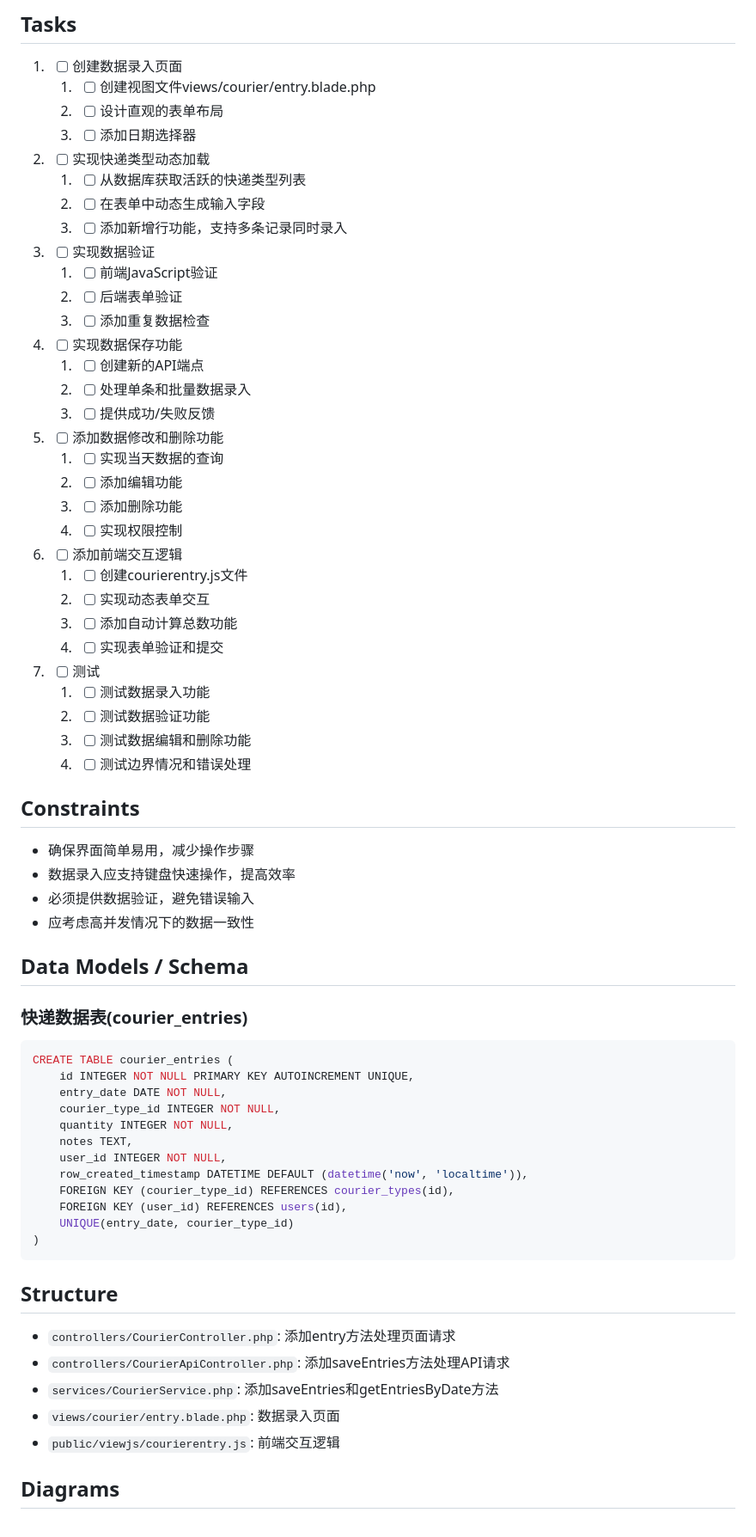
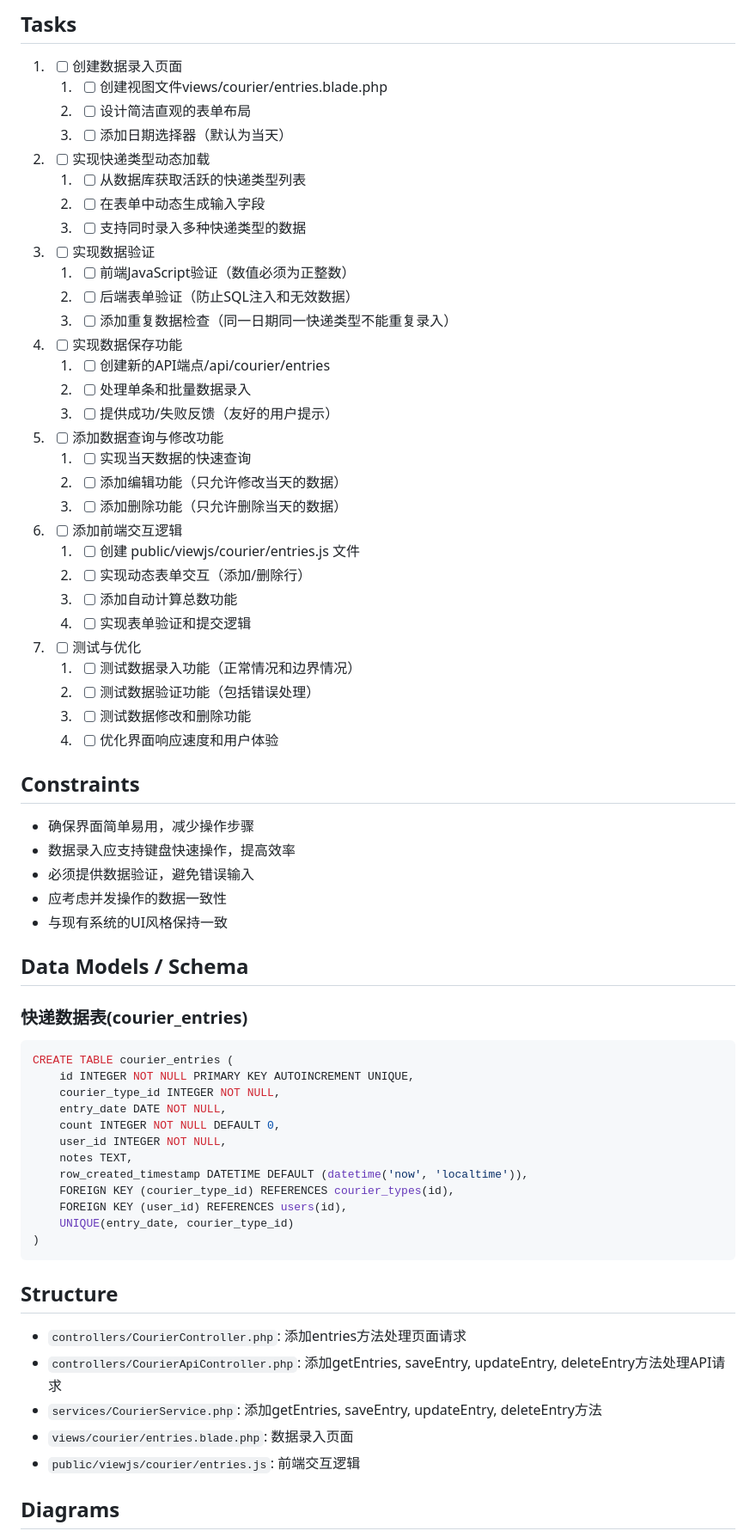
Before and after one commit to mkblbj/estock-lite, a Markdown page: .ai/story-3.story.md, the part around the change printed below. Shown: that part at 86% size. GitHub-like rendering.

Commit message:
feat: 更新数据录入页面和功能，提升用户体验
- 修改数据录入页面的视图文件名为views/courier/entries.blade.php，确保一致性。
- 优化表单布局，简化用户操作，添加日期选择器默认值为当天。
- 支持同时录入多种快递类型的数据，提升数据录入效率。
- 强化数据验证逻辑，确保前后端均能有效防止无效数据和重复录入。
- 新增API端点/api/courier/entries，处理单条和批量数据录入请求。
- 更新数据查询与修改功能，确保用户只能编辑和删除当天的数据。
- 实现动态表单交互，提升用户体验，添加自动计算总数功能。
- 测试与优化数据录入功能，确保系统稳定性和响应速度。

此更新全面提升了数据录入的功能性和用户体验，确保系统的高效性和易用性。

````diff
--- a/.ai/story-3.story.md
+++ b/.ai/story-3.story.md
@@ -20,49 +20,49 @@ Story Points: 3
 ## Tasks
 
 1. - [ ] 创建数据录入页面
-   1. - [ ] 创建视图文件views/courier/entry.blade.php
-   2. - [ ] 设计直观的表单布局
-   3. - [ ] 添加日期选择器
+   1. - [ ] 创建视图文件views/courier/entries.blade.php
+   2. - [ ] 设计简洁直观的表单布局
+   3. - [ ] 添加日期选择器（默认为当天）
 
 2. - [ ] 实现快递类型动态加载
    1. - [ ] 从数据库获取活跃的快递类型列表
    2. - [ ] 在表单中动态生成输入字段
-   3. - [ ] 添加新增行功能，支持多条记录同时录入
+   3. - [ ] 支持同时录入多种快递类型的数据
 
 3. - [ ] 实现数据验证
-   1. - [ ] 前端JavaScript验证
-   2. - [ ] 后端表单验证
-   3. - [ ] 添加重复数据检查
+   1. - [ ] 前端JavaScript验证（数值必须为正整数）
+   2. - [ ] 后端表单验证（防止SQL注入和无效数据）
+   3. - [ ] 添加重复数据检查（同一日期同一快递类型不能重复录入）
 
 4. - [ ] 实现数据保存功能
-   1. - [ ] 创建新的API端点
+   1. - [ ] 创建新的API端点/api/courier/entries
    2. - [ ] 处理单条和批量数据录入
-   3. - [ ] 提供成功/失败反馈
+   3. - [ ] 提供成功/失败反馈（友好的用户提示）
 
-5. - [ ] 添加数据修改和删除功能
-   1. - [ ] 实现当天数据的查询
-   2. - [ ] 添加编辑功能
-   3. - [ ] 添加删除功能
-   4. - [ ] 实现权限控制
+5. - [ ] 添加数据查询与修改功能
+   1. - [ ] 实现当天数据的快速查询
+   2. - [ ] 添加编辑功能（只允许修改当天的数据）
+   3. - [ ] 添加删除功能（只允许删除当天的数据）
 
 6. - [ ] 添加前端交互逻辑
-   1. - [ ] 创建courierentry.js文件
-   2. - [ ] 实现动态表单交互
+   1. - [ ] 创建 public/viewjs/courier/entries.js 文件
+   2. - [ ] 实现动态表单交互（添加/删除行）
    3. - [ ] 添加自动计算总数功能
-   4. - [ ] 实现表单验证和提交
+   4. - [ ] 实现表单验证和提交逻辑
 
-7. - [ ] 测试
-   1. - [ ] 测试数据录入功能
-   2. - [ ] 测试数据验证功能
-   3. - [ ] 测试数据编辑和删除功能
-   4. - [ ] 测试边界情况和错误处理
+7. - [ ] 测试与优化
+   1. - [ ] 测试数据录入功能（正常情况和边界情况）
+   2. - [ ] 测试数据验证功能（包括错误处理）
+   3. - [ ] 测试数据修改和删除功能
+   4. - [ ] 优化界面响应速度和用户体验
 
 ## Constraints
 
 - 确保界面简单易用，减少操作步骤
 - 数据录入应支持键盘快速操作，提高效率
 - 必须提供数据验证，避免错误输入
-- 应考虑高并发情况下的数据一致性
+- 应考虑并发操作的数据一致性
+- 与现有系统的UI风格保持一致
 
 ## Data Models / Schema
 
@@ -70,11 +70,11 @@ Story Points: 3
 ```sql
 CREATE TABLE courier_entries (
     id INTEGER NOT NULL PRIMARY KEY AUTOINCREMENT UNIQUE,
+    courier_type_id INTEGER NOT NULL,
     entry_date DATE NOT NULL,
-    courier_type_id INTEGER NOT NULL,
-    quantity INTEGER NOT NULL,
+    count INTEGER NOT NULL DEFAULT 0,
+    user_id INTEGER NOT NULL,
     notes TEXT,
-    user_id INTEGER NOT NULL,
     row_created_timestamp DATETIME DEFAULT (datetime('now', 'localtime')),
     FOREIGN KEY (courier_type_id) REFERENCES courier_types(id),
     FOREIGN KEY (user_id) REFERENCES users(id),
@@ -84,11 +84,11 @@ CREATE TABLE courier_entries (
 
 ## Structure
 
-- `controllers/CourierController.php`: 添加entry方法处理页面请求
-- `controllers/CourierApiController.php`: 添加saveEntries方法处理API请求
-- `services/CourierService.php`: 添加saveEntries和getEntriesByDate方法
-- `views/courier/entry.blade.php`: 数据录入页面
-- `public/viewjs/courierentry.js`: 前端交互逻辑
+- `controllers/CourierController.php`: 添加entries方法处理页面请求
+- `controllers/CourierApiController.php`: 添加getEntries, saveEntry, updateEntry, deleteEntry方法处理API请求
+- `services/CourierService.php`: 添加getEntries, saveEntry, updateEntry, deleteEntry方法
+- `views/courier/entries.blade.php`: 数据录入页面
+- `public/viewjs/courier/entries.js`: 前端交互逻辑
 
 ## Diagrams
 
````
Also changed, not shown: other parts of .ai/story-3.story.md (+7 -4 lines).
